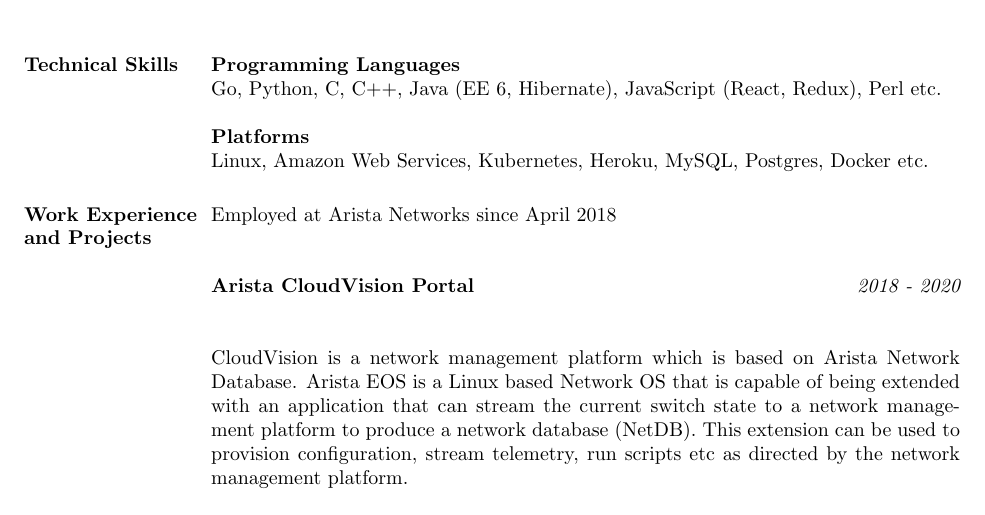
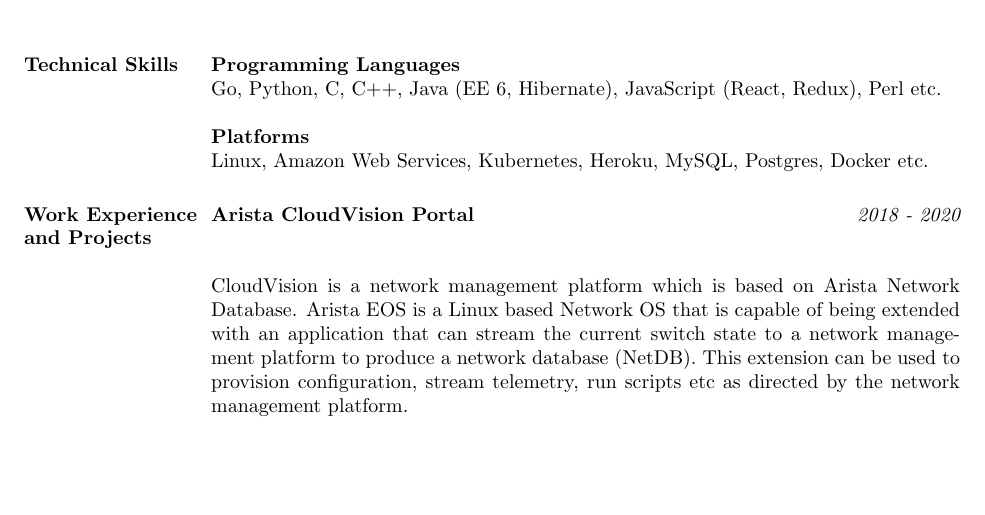
Before and after one commit to simula67/resume, a LaTeX CV (resume.tex): part of page 1 of 2, cut so that both start at the same text, the shorter picture padded with empty space. Compiled offline with pdfLaTeX.

Commit message:
Update job details

```diff
--- a/resume.tex
+++ b/resume.tex
@@ -26,8 +26,6 @@
 Linux, Amazon Web Services, Kubernetes, Heroku, MySQL, Postgres, Docker etc.
 
 \section{Work Experience and Projects}
-
-Employed at Arista Networks since April 2018\\
 
 {\bf Arista CloudVision Portal} \hfill {\it{2018 - 2020}}\\
 
```
Also changed, not shown: docs/joji-antony.pdf.
